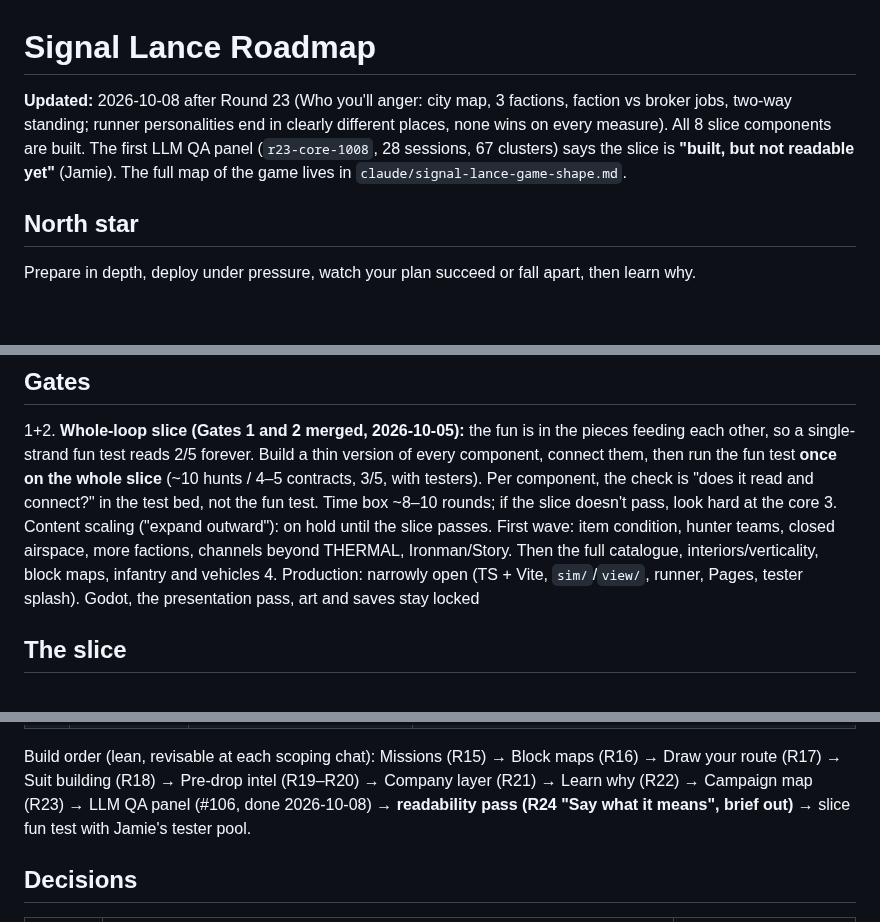
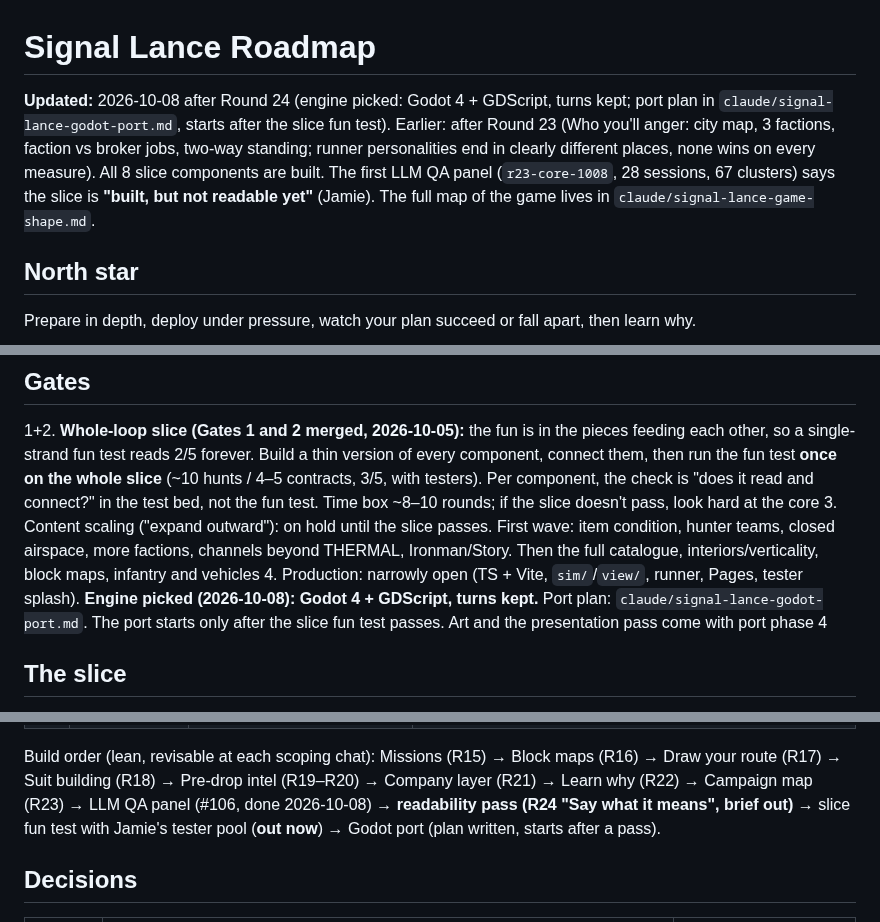
Before and after one commit to FluKanuck/Signal-Lance, a Markdown page: claude/signal-lance-roadmap.md, 3 parts joined by grey strips. GitHub-like rendering; blank space fills up the shorter version.

```diff
--- a/claude/signal-lance-roadmap.md
+++ b/claude/signal-lance-roadmap.md
@@ -1,6 +1,6 @@
 # Signal Lance Roadmap
 
-**Updated:** 2026-10-08 after Round 23 (Who you'll anger: city map, 3 factions, faction vs broker jobs, two-way standing; runner personalities end in clearly different places, none wins on every measure). All 8 slice components are built. The first LLM QA panel (`r23-core-1008`, 28 sessions, 67 clusters) says the slice is **"built, but not readable yet"** (Jamie). The full map of the game lives in `claude/signal-lance-game-shape.md`.
+**Updated:** 2026-10-08 after Round 24 (engine picked: Godot 4 + GDScript, turns kept; port plan in `claude/signal-lance-godot-port.md`, starts after the slice fun test). Earlier: after Round 23 (Who you'll anger: city map, 3 factions, faction vs broker jobs, two-way standing; runner personalities end in clearly different places, none wins on every measure). All 8 slice components are built. The first LLM QA panel (`r23-core-1008`, 28 sessions, 67 clusters) says the slice is **"built, but not readable yet"** (Jamie). The full map of the game lives in `claude/signal-lance-game-shape.md`.
 
 ## North star
 Prepare in depth, deploy under pressure, watch your plan succeed or fall apart, then learn why.
@@ -30,7 +30,7 @@ Prepare in depth, deploy under pressure, watch your plan succeed or fall apart,
 ## Gates
 1+2. **Whole-loop slice (Gates 1 and 2 merged, 2026-10-05):** the fun is in the pieces feeding each other, so a single-strand fun test reads 2/5 forever. Build a thin version of every component, connect them, then run the fun test **once on the whole slice** (~10 hunts / 4–5 contracts, 3/5, with testers). Per component, the check is "does it read and connect?" in the test bed, not the fun test. Time box ~8–10 rounds; if the slice doesn't pass, look hard at the core
 3. Content scaling ("expand outward"): on hold until the slice passes. First wave: item condition, hunter teams, closed airspace, more factions, channels beyond THERMAL, Ironman/Story. Then the full catalogue, interiors/verticality, block maps, infantry and vehicles
-4. Production: narrowly open (TS + Vite, `sim/`/`view/`, runner, Pages, tester splash). Godot, the presentation pass, art and saves stay locked
+4. Production: narrowly open (TS + Vite, `sim/`/`view/`, runner, Pages, tester splash). **Engine picked (2026-10-08): Godot 4 + GDScript, turns kept.** Port plan: `claude/signal-lance-godot-port.md`. The port starts only after the slice fun test passes. Art and the presentation pass come with port phase 4
 
 ## The slice
 **Process (Jamie):** each component starts with its **own scoping chat** to decide what goes in, pulling in parked items and whatever earlier components taught us. The thin slices below are starting points, not specs. Then build, test and tune the component (one or two rounds) before moving on.
@@ -48,7 +48,7 @@ Prepare in depth, deploy under pressure, watch your plan succeed or fall apart,
 | 2b | Block maps | ~6 interlocking 10×10 blocks, 3×3 grid rolled per hunt (parked #33), each block carrying its mission anchors. Timing set by Escort: pull forward if routes feel solved on one map | **Built (R16).** "The map changed my plan". Grid of blocks read "too much like a grid"; became **packed irregular districts** cropped at the edge (`MAP_LAYOUT` packed). Clutter a real choice ("went round it"). Escort got HOLD / HURRY / fork levers; per-mech EXTRACT. Big grids brutal in runner (4×4 17%, 5×3 0%) |
 | 8 | Campaign map | 5–6 districts, 2 factions, fuel per jump, upkeep, standing, 3 contracts on offer, faction intel | **Done (R23, headless): the personalities end in different places.** 6–8 districts, 3 factions with rolled relations (rivals / neutral / allies) and spill, path fuel, faction ×1.2 vs broker ×0.8, standing −100..+100 (hated: +1 danger, +25% awake, fuel ×1.5; liked: pay ×1.25, band-1 radar against their enemies, fuel ×0.75). Runner personalities across hunt + campaign. r23-s6: SAVE & QUIT keeps the exact hunt; BAIL CONTRACT shows its cost first |
 
-Build order (lean, revisable at each scoping chat): Missions (R15) → Block maps (R16) → Draw your route (R17) → Suit building (R18) → Pre-drop intel (R19–R20) → Company layer (R21) → Learn why (R22) → Campaign map (R23) → LLM QA panel (#106, done 2026-10-08) → **readability pass (R24 "Say what it means", brief out)** → slice fun test with Jamie's tester pool.
+Build order (lean, revisable at each scoping chat): Missions (R15) → Block maps (R16) → Draw your route (R17) → Suit building (R18) → Pre-drop intel (R19–R20) → Company layer (R21) → Learn why (R22) → Campaign map (R23) → LLM QA panel (#106, done 2026-10-08) → **readability pass (R24 "Say what it means", brief out)** → slice fun test with Jamie's tester pool (**out now**) → Godot port (plan written, starts after a pass).
 
 ## Decisions
 | Round | Decision | Why |
```
Also changed, not shown: other parts of claude/signal-lance-roadmap.md (+2 -1 lines), claude/signal-lance-godot-port.md (added, +83 -0 lines).
